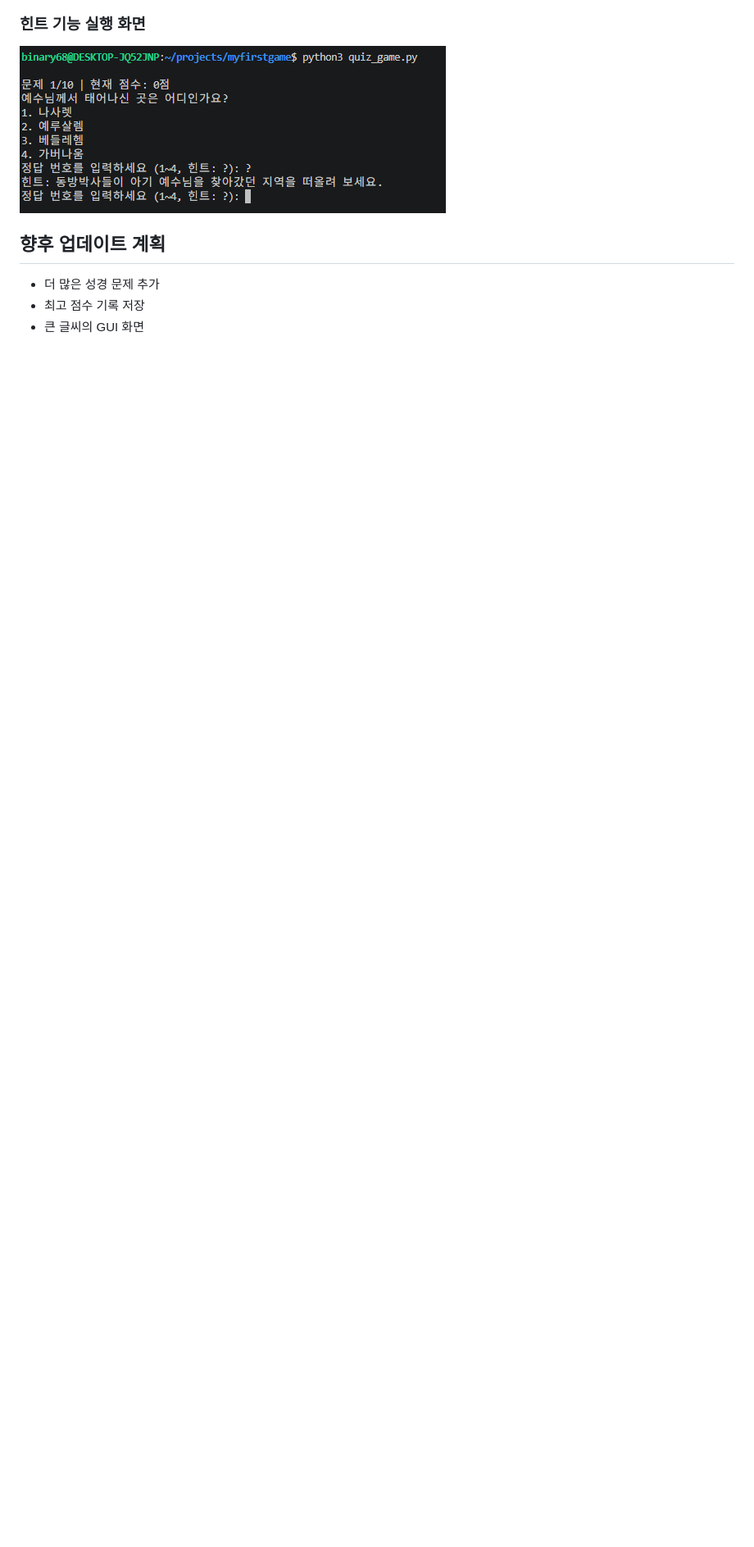
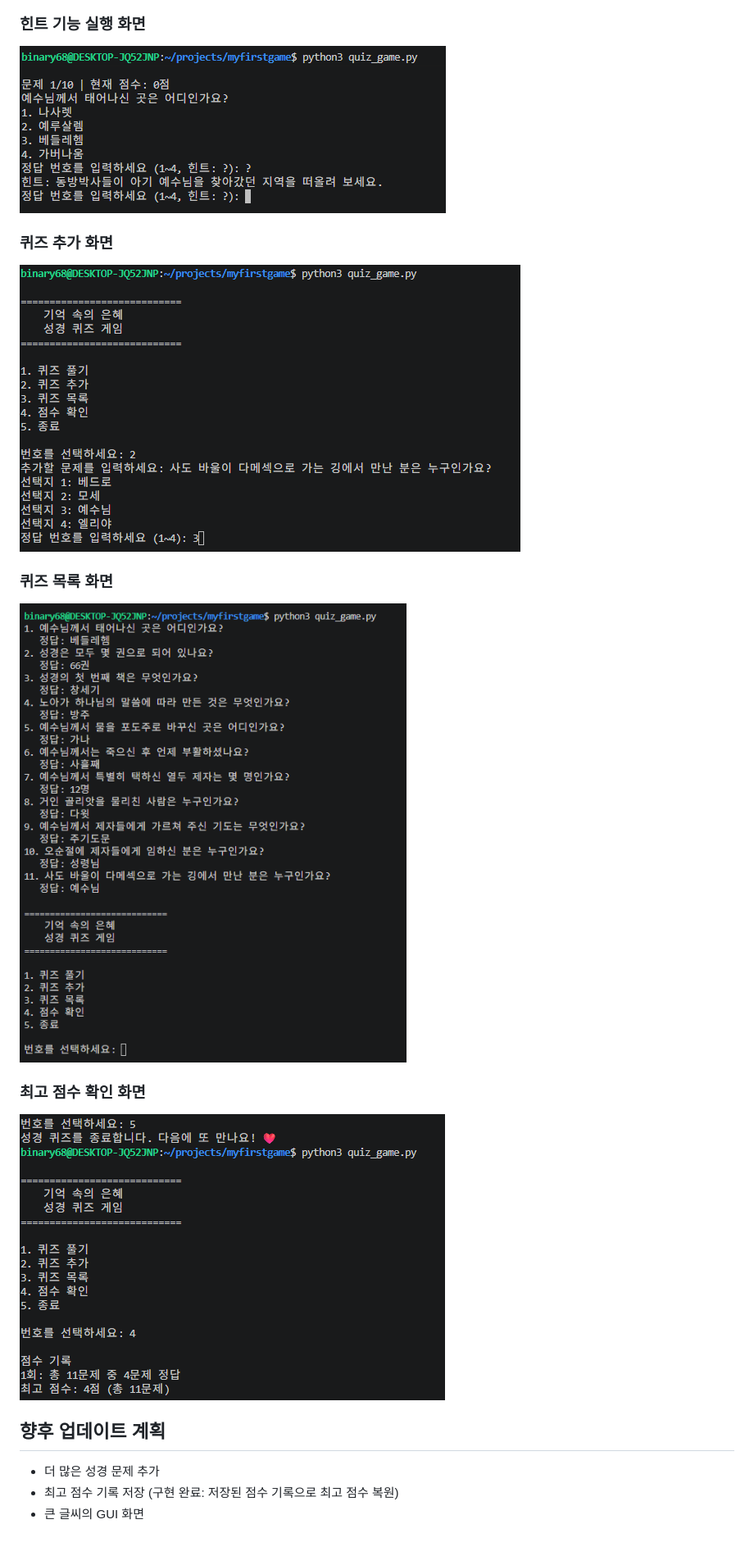
Before and after one commit to binary67890/myfirstgame, a Markdown page: README.md, the part around one of its changes. Shown at 82% size. GitHub-like rendering; pictures changed too: screenshots/04-add-quiz.png (added), screenshots/05-quiz-list.png (added), screenshots/06-best-score.png (added); blank space fills up the shorter version.

Commit message:
Add hint scoring, score persistence, and update README

```diff
--- a/README.md
+++ b/README.md
@@ -198,8 +207,20 @@ python3 -B -m unittest discover -s tests -v
 
 ![힌트 기능 실행 화면](screenshots/03-quiz-hint.png)
 
+### 퀴즈 추가 화면
+
+![퀴즈 추가 화면](screenshots/04-add-quiz.png)
+
+### 퀴즈 목록 화면
+
+![퀴즈 목록 화면](screenshots/05-quiz-list.png)
+
+### 최고 점수 확인 화면
+
+![최고 점수 확인 화면](screenshots/06-best-score.png)
+
 ## 향후 업데이트 계획
 
 - 더 많은 성경 문제 추가
-- 최고 점수 기록 저장
+- 최고 점수 기록 저장 (구현 완료: 저장된 점수 기록으로 최고 점수 복원)
 - 큰 글씨의 GUI 화면
```
Also changed, not shown: other parts of README.md (+25 -16 lines), 3 other files.
